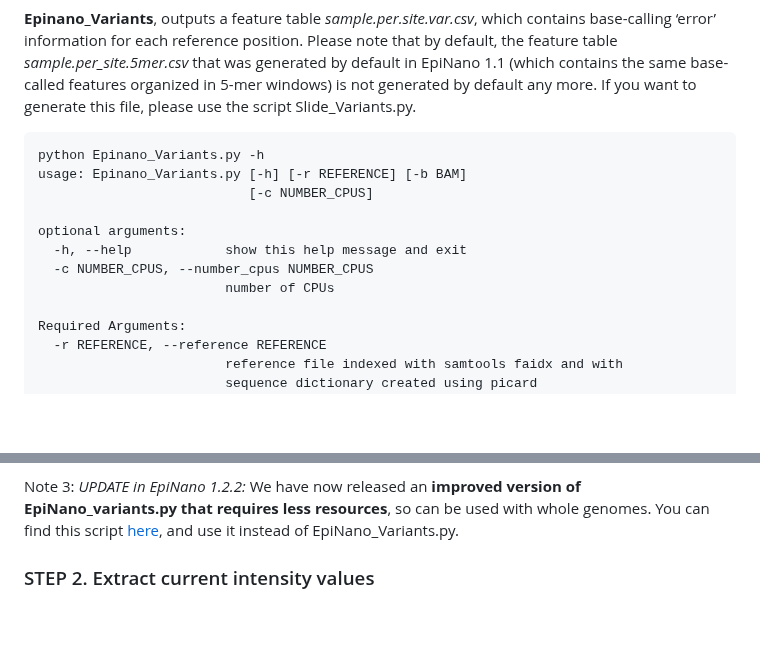
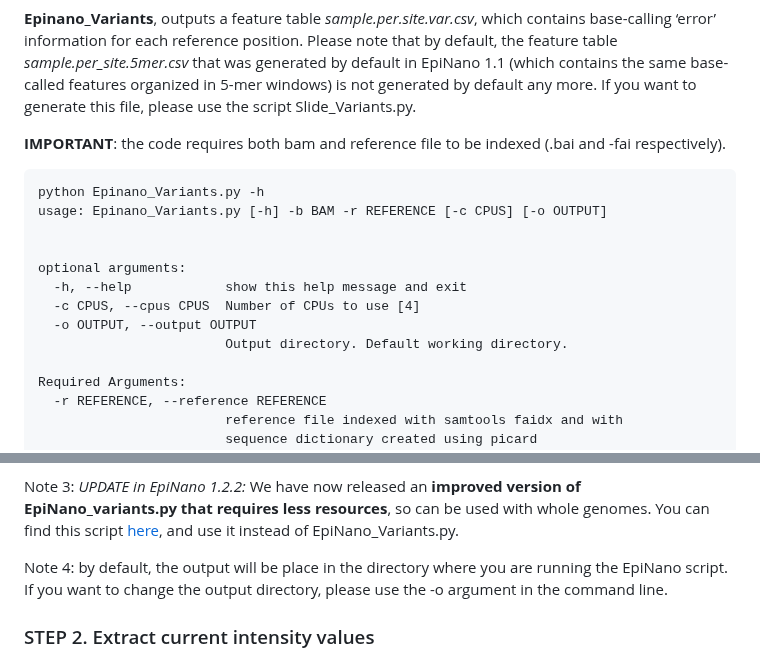
Before and after one commit to novoalab/EpiNano, a Markdown page: README.md, 2 parts joined by grey strips. Rendered like a GitHub page; blank space fills up the shorter version.

````diff
--- a/README.md
+++ b/README.md
@@ -158,15 +158,18 @@ Below is a simple introduction of programs' usage information.
 ### STEP 1. Extract base-calling error features
 
 **Epinano_Variants**, outputs a feature table *sample.per.site.var.csv*, which contains base-calling ‘error’ information for each reference position. Please note that by default, the feature table *sample.per_site.5mer.csv* that was generated by default in EpiNano 1.1 (which contains the same base-called features organized in 5-mer windows) is not generated by default any more. If you want to generate this file, please use the script Slide_Variants.py.
+
+**IMPORTANT**: the code requires both bam and reference file to be indexed (.bai and -fai respectively).
 ```
 python Epinano_Variants.py -h
-usage: Epinano_Variants.py [-h] [-r REFERENCE] [-b BAM]
-                           [-c NUMBER_CPUS]
+usage: Epinano_Variants.py [-h] -b BAM -r REFERENCE [-c CPUS] [-o OUTPUT]
+
 
 optional arguments:
   -h, --help            show this help message and exit
-  -c NUMBER_CPUS, --number_cpus NUMBER_CPUS
-                        number of CPUs
+  -c CPUS, --cpus CPUS  Number of CPUs to use [4]
+  -o OUTPUT, --output OUTPUT
+                        Output directory. Default working directory.
 
 Required Arguments:
   -r REFERENCE, --reference REFERENCE
@@ -187,6 +190,8 @@ Note 1: it is possible to organize the variants in any kmer length using *$EPINA
 Note 2: the users should split the computations for each reference sequences if the reference genome is large.
 
 Note 3: *UPDATE in EpiNano 1.2.2:* We have now released an **improved version of EpiNano_variants.py that requires less resources**, so can be used with whole genomes. You can find this script [here](https://github.com/novoalab/EpiNano/blob/master/misc/slim_epinano_variants.py), and use it instead of EpiNano_Variants.py.
+
+Note 4: by default, the output will be place in the directory where you are running the EpiNano script. If you want to change the output directory, please use the -o argument in the command line.
 
 ### STEP 2. Extract current intensity values
 
````
